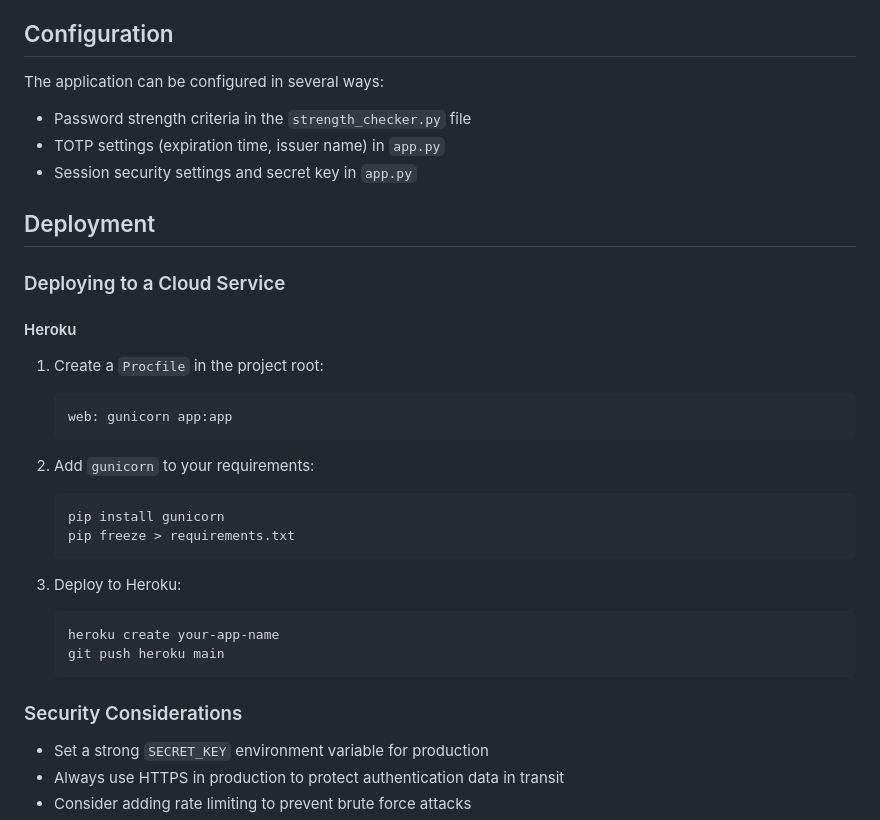
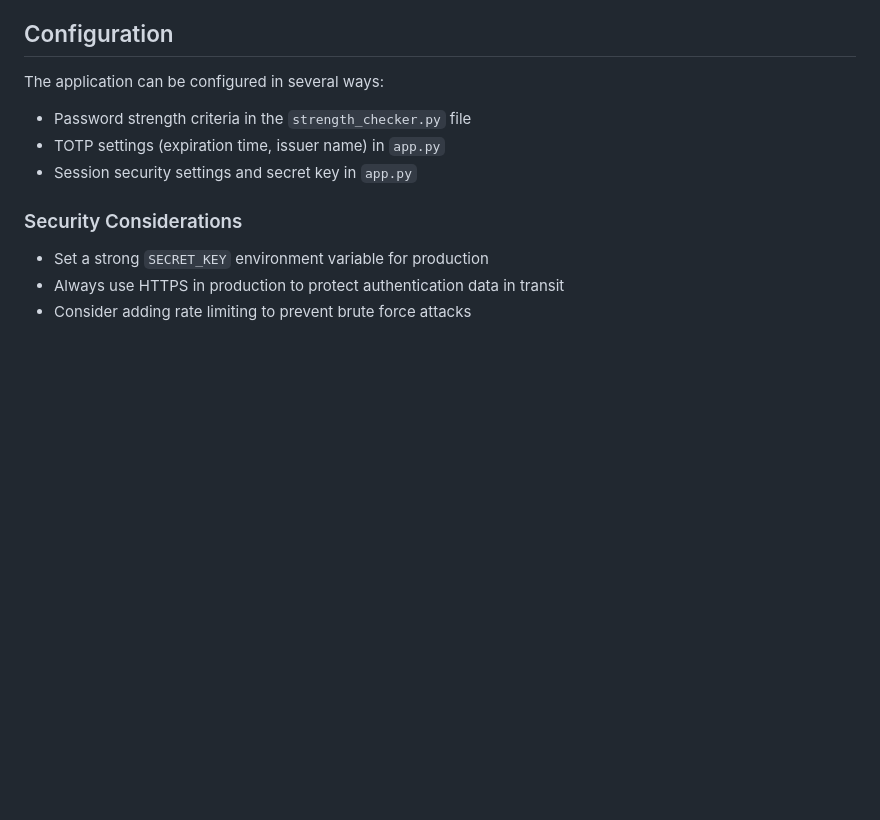
Before and after one commit to PercyNova/context-aware-password-checker, a Markdown page: README.md, the part around the change. Drawn GitHub-style; blank space fills up the shorter version.

````diff
--- a/README.md
+++ b/README.md
@@ -94,29 +94,6 @@ The application can be configured in several ways:
 - TOTP settings (expiration time, issuer name) in `app.py`
 - Session security settings and secret key in `app.py`
 
-## Deployment
-
-### Deploying to a Cloud Service
-
-#### Heroku
-
-1. Create a `Procfile` in the project root:
-   ```
-   web: gunicorn app:app
-   ```
-
-2. Add `gunicorn` to your requirements:
-   ```bash
-   pip install gunicorn
-   pip freeze > requirements.txt
-   ```
-
-3. Deploy to Heroku:
-   ```bash
-   heroku create your-app-name
-   git push heroku main
-   ```
-
 ### Security Considerations
 
 - Set a strong `SECRET_KEY` environment variable for production
````
